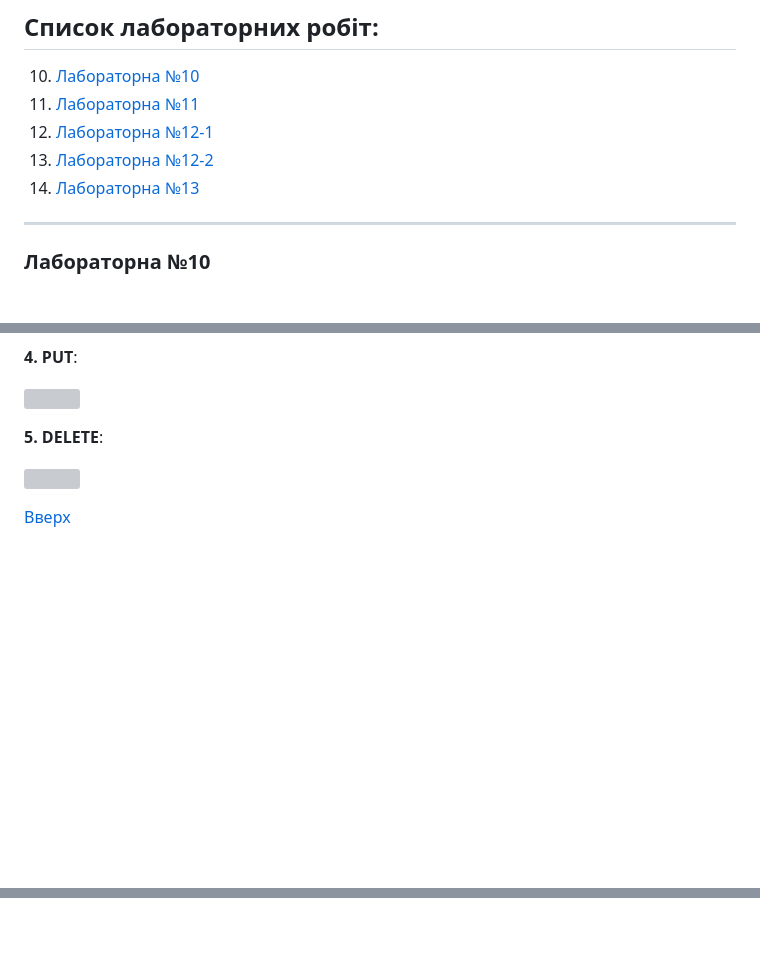
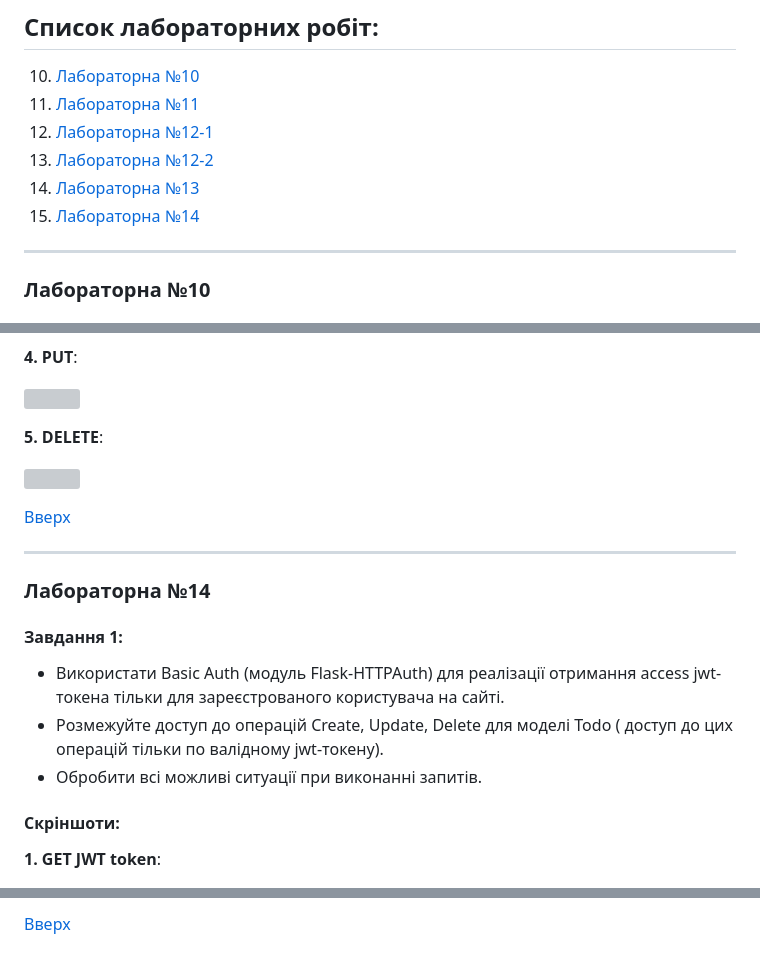
Before and after one commit to vaMoreth/vintoniak_vasyl_web-python, a Markdown page: README.md, 3 parts joined by grey strips. Rendered like a GitHub page; blank space fills up the shorter version; grey boxes are pictures that could not be loaded.

Commit message:
update readme lab14

```diff
--- a/README.md
+++ b/README.md
@@ -9,6 +9,7 @@
 12. [Лабораторна №12-1](#lab12-1)
 12. [Лабораторна №12-2](#lab12-2)
 13. [Лабораторна №13](#lab13)
+14. [Лабораторна №14](#lab14)
 
 ---
 
@@ -130,3 +131,18 @@ __5. DELETE__:
 ![](Lab13/delete_todo.png)
 
 [Вверх](#anchor)
+
+---
+
+<a id="lab14"></a>
+
+### Лабораторна №14
+#### Завдання 1:
++ Використати Basic Auth (модуль Flask-HTTPAuth) для реалізації отримання access  jwt-токена тільки для зареєстрованого користувача на сайті.
++ Розмежуйте доступ до операцій Сreate, Update, Delete для моделі Todo ( доступ до цих операцій тільки по валідному jwt-токену).
++ Обробити всі можливі ситуації при виконанні запитів.
+
+#### Скріншоти:
+
+__1. GET JWT token__:
+
@@ -132,0 +163 @@ __5. DELETE__:
+[Вверх](#anchor)
```
Also changed, not shown: other parts of README.md (+14 -0 lines), lab14/get_jwt.png (added), lab14/get_todos.png (added), lab14/get_todos_error.png (added), lab14/post_todo.png (added), 1 other file.
